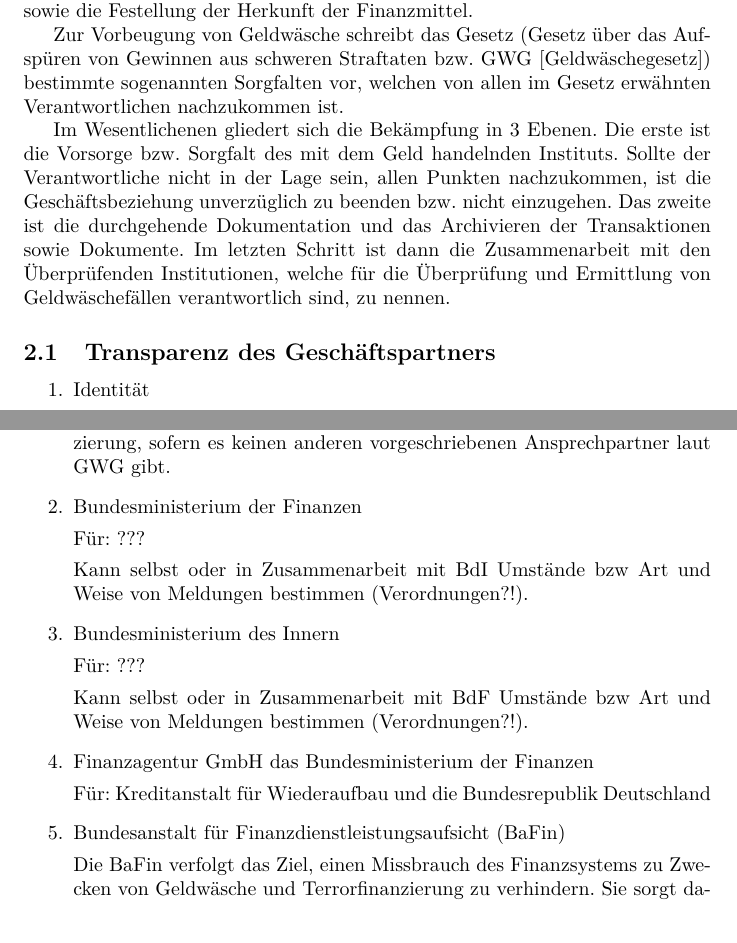
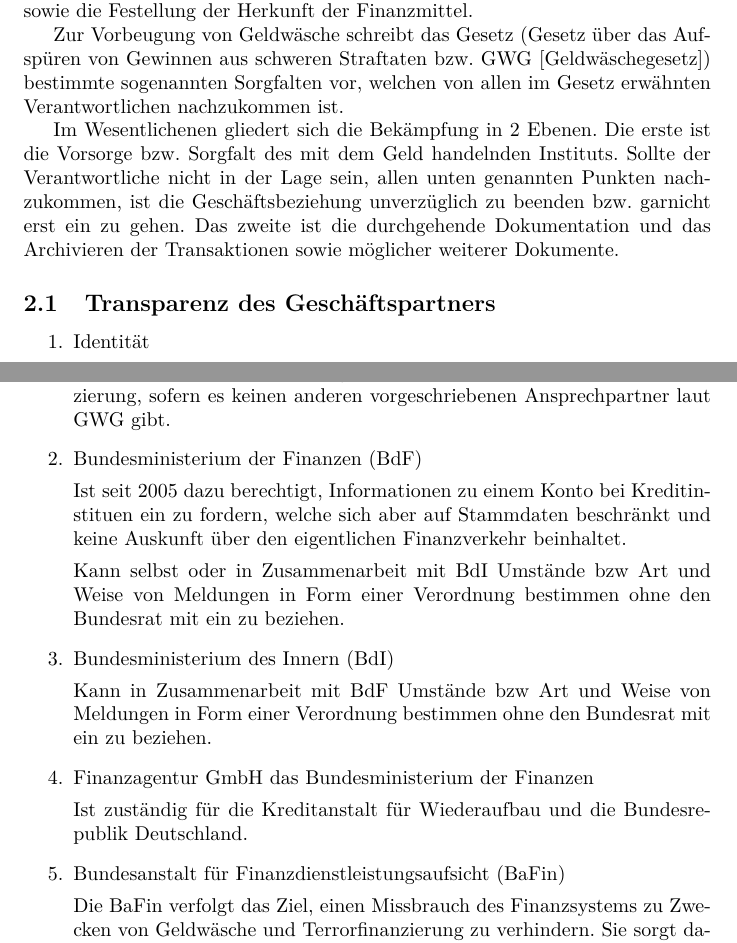
Before and after one commit to BlurryRoots/BW1, a LaTeX document (blurryroots/documentation/documentation.tex): two parts of pages 5 and 7 of 11, joined at a grey line, cut so that both start at the same text. Compiled offline with pdfLaTeX.

Commit message:
organe und institute

```diff
--- a/blurryroots/documentation/documentation.tex
+++ b/blurryroots/documentation/documentation.tex
@@ -88,9 +88,8 @@
 
         Zur Vorbeugung von Geldwäsche schreibt das Gesetz (Gesetz über das Aufspüren von Gewinnen aus schweren Straftaten bzw. GWG [Geldwäschegesetz]) bestimmte sogenannten Sorgfalten vor, welchen von allen im Gesetz erwähnten Verantwortlichen nachzukommen ist.
 
-        Im Wesentlichenen gliedert sich die Bekämpfung in 3 Ebenen. Die erste ist die Vorsorge bzw. Sorgfalt des mit dem Geld handelnden Instituts. Sollte der Verantwortliche nicht in der Lage sein, allen Punkten nachzukommen, ist die Geschäftsbeziehung unverzüglich zu beenden bzw. nicht einzugehen.
-        Das zweite ist die durchgehende Dokumentation und das Archivieren der Transaktionen sowie Dokumente.
-        Im letzten Schritt ist dann die Zusammenarbeit mit den Überprüfenden Institutionen, welche für die Überprüfung und Ermittlung von Geldwäschefällen verantwortlich sind, zu nennen.
+        Im Wesentlichenen gliedert sich die Bekämpfung in 2 Ebenen. Die erste ist die Vorsorge bzw. Sorgfalt des mit dem Geld handelnden Instituts. Sollte der Verantwortliche nicht in der Lage sein, allen unten genannten Punkten nachzukommen, ist die Geschäftsbeziehung unverzüglich zu beenden bzw. garnicht erst ein zu gehen.
+        Das zweite ist die durchgehende Dokumentation und das Archivieren der Transaktionen sowie möglicher weiterer Dokumente.
 
         \subsection[Transparenz des Geschäftspartners]{Transparenz des Geschäftspartners}
 
@@ -183,21 +177,19 @@
 
                     Das BKA ist mit seiner Abteilung Zentralstelle für Verdachtsmeldungen bzw. der Financial Intelligence Unit (FUI) eine Bundesweite zentrale Anlaufstelle für Verdachstmeldungen der Geldwäsche oder Terrorismusfinanzierung, sofern es keinen anderen vorgeschriebenen Ansprechpartner laut GWG gibt.
 
-                \item Bundesministerium der Finanzen
+                \item Bundesministerium der Finanzen (BdF)
 
-                    Für: ???
+                    Ist seit 2005 dazu berechtigt, Informationen zu einem Konto bei Kreditinstituen ein zu fordern, welche sich aber auf Stammdaten beschränkt und keine Auskunft über den eigentlichen Finanzverkehr beinhaltet.
 
-                    Kann selbst oder in Zusammenarbeit mit BdI Umstände bzw Art und Weise von Meldungen bestimmen (Verordnungen?!).
+                    Kann selbst oder in Zusammenarbeit mit BdI Umstände bzw Art und Weise von Meldungen in Form einer Verordnung bestimmen ohne den Bundesrat mit ein zu beziehen.
 
-                \item Bundesministerium des Innern
+                \item Bundesministerium des Innern (BdI)
 
-                    Für: ???
-
-                    Kann selbst oder in Zusammenarbeit mit BdF Umstände bzw Art und Weise von Meldungen bestimmen (Verordnungen?!).
+                    Kann in Zusammenarbeit mit BdF Umstände bzw Art und Weise von Meldungen in Form einer Verordnung bestimmen ohne den Bundesrat mit ein zu beziehen.
 
                 \item Finanzagentur GmbH das Bundesministerium der Finanzen
 
-                     Für: Kreditanstalt für Wiederaufbau und die Bundesrepublik Deutschland
+                    Ist zuständig für die Kreditanstalt für Wiederaufbau und die Bundesrepublik Deutschland.
 
                 \item Bundesanstalt für Finanzdienstleistungsaufsicht (BaFin)
 
```
Also changed, not shown: blurryroots/documentation/documentation.tex (5 more changed lines).
